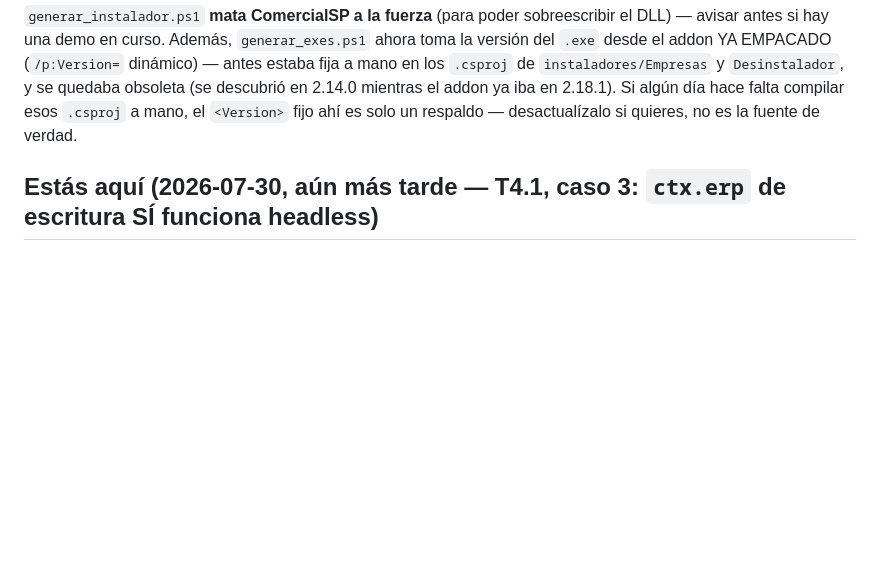
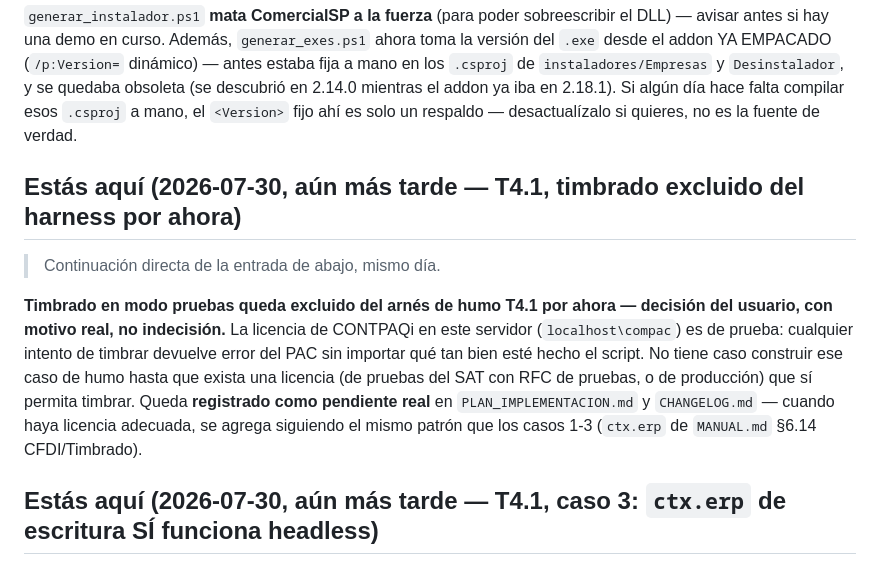
Before and after one commit to DonPapiCandelas/BrosLMVTotal, a Markdown page: docs/ESTADO.md, the part around the change. GitHub-like rendering; blank space fills up the shorter version.

```diff
--- a/docs/ESTADO.md
+++ b/docs/ESTADO.md
@@ -38,6 +38,19 @@ el addon YA EMPACADO (`/p:Version=` dinámico) — antes estaba fija a mano en l
 `instaladores/Empresas` y `Desinstalador`, y se quedaba obsoleta (se descubrió en 2.14.0 mientras
 el addon ya iba en 2.18.1). Si algún día hace falta compilar esos `.csproj` a mano, el `<Version>`
 fijo ahí es solo un respaldo — desactualízalo si quieres, no es la fuente de verdad.
+
+## Estás aquí (2026-07-30, aún más tarde — T4.1, timbrado excluido del harness por ahora)
+
+> Continuación directa de la entrada de abajo, mismo día.
+
+**Timbrado en modo pruebas queda excluido del arnés de humo T4.1 por ahora — decisión del
+usuario, con motivo real, no indecisión.** La licencia de CONTPAQi en este servidor
+(`localhost\compac`) es de prueba: cualquier intento de timbrar devuelve error del PAC sin
+importar qué tan bien esté hecho el script. No tiene caso construir ese caso de humo hasta
+que exista una licencia (de pruebas del SAT con RFC de pruebas, o de producción) que sí
+permita timbrar. Queda **registrado como pendiente real** en `PLAN_IMPLEMENTACION.md` y
+`CHANGELOG.md` — cuando haya licencia adecuada, se agrega siguiendo el mismo patrón que los
+casos 1-3 (`ctx.erp` de `MANUAL.md` §6.14 CFDI/Timbrado).
 
 ## Estás aquí (2026-07-30, aún más tarde — T4.1, caso 3: `ctx.erp` de escritura SÍ funciona headless)
 
```
Also changed, not shown: docs/CHANGELOG.md (+13 -3 lines), docs/PLAN_IMPLEMENTACION.md (+6 -3 lines).
